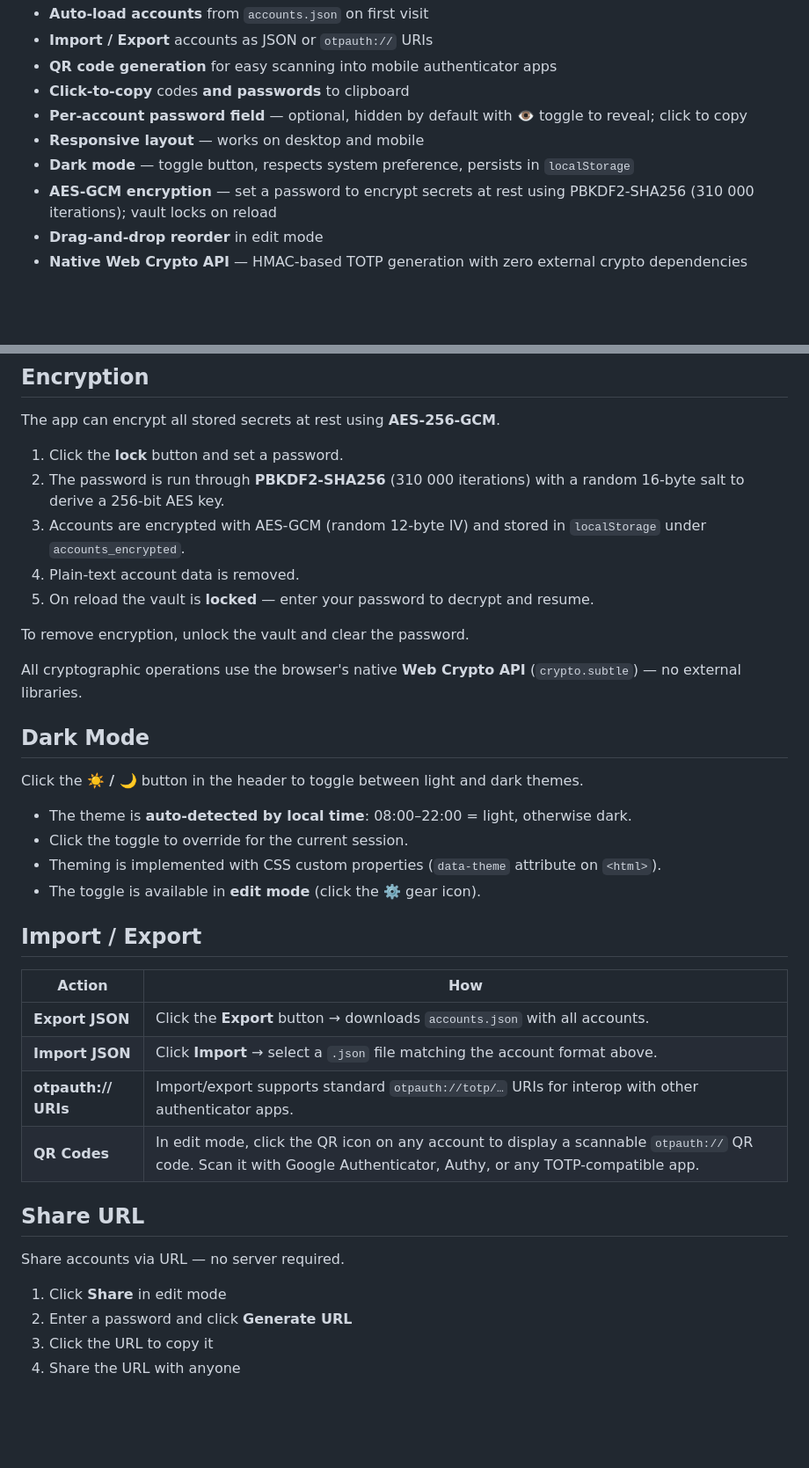
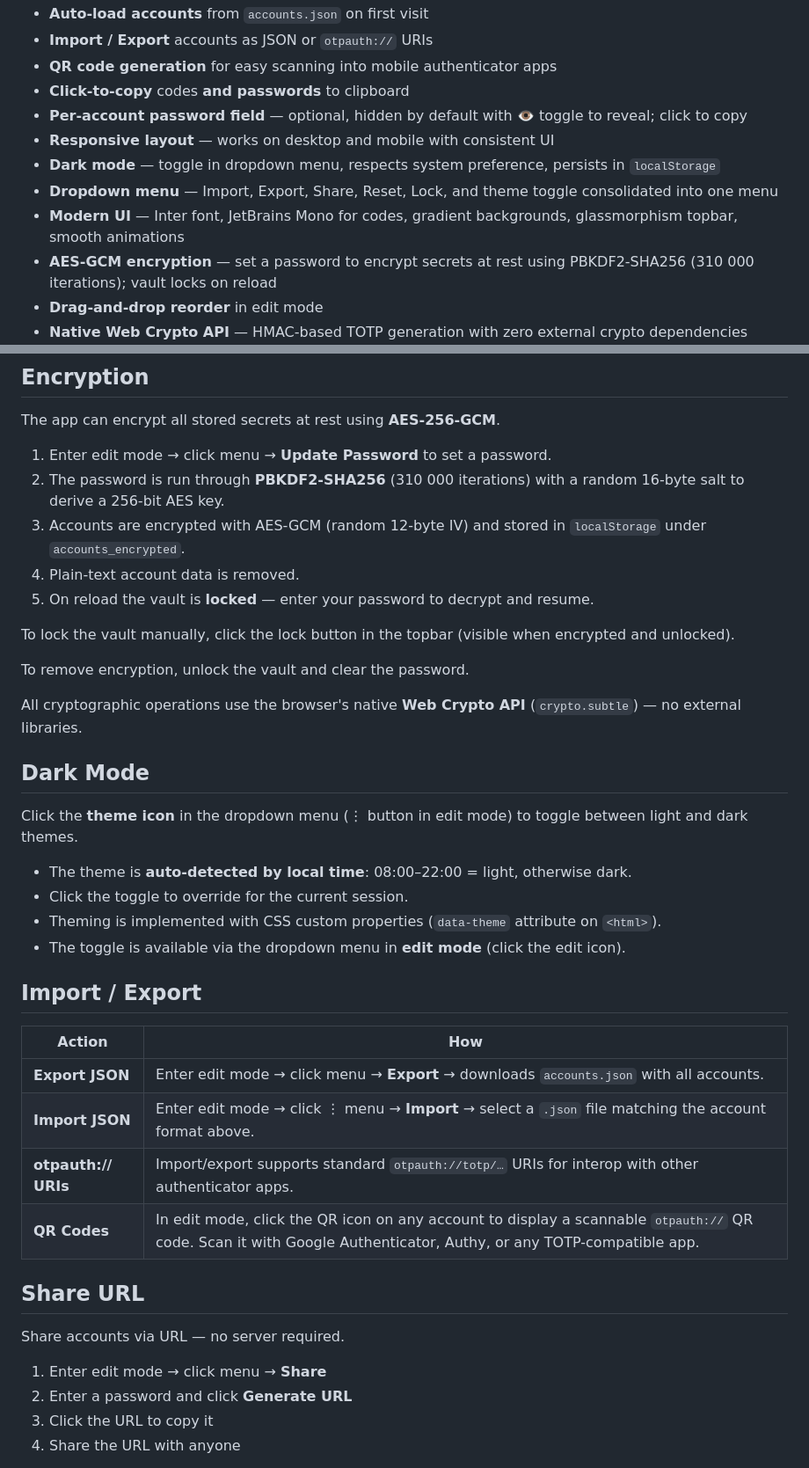
Before and after one commit to johnwmail/totp-authenticator, a Markdown page: README.md, 2 parts joined by grey strips. Shown at 88% size. Rendered like a GitHub page; blank space fills up the shorter version.

Commit message:
Update README to reflect dropdown menu and UI improvements

```diff
--- a/README.md
+++ b/README.md
@@ -13,8 +13,10 @@ A lightweight, self-hosted TOTP authenticator that runs entirely in the browser.
 - **QR code generation** for easy scanning into mobile authenticator apps
 - **Click-to-copy** codes **and passwords** to clipboard
 - **Per-account password field** — optional, hidden by default with 👁 toggle to reveal; click to copy
-- **Responsive layout** — works on desktop and mobile
-- **Dark mode** — toggle button, respects system preference, persists in `localStorage`
+- **Responsive layout** — works on desktop and mobile with consistent UI
+- **Dark mode** — toggle in dropdown menu, respects system preference, persists in `localStorage`
+- **Dropdown menu** — Import, Export, Share, Reset, Lock, and theme toggle consolidated into one menu
+- **Modern UI** — Inter font, JetBrains Mono for codes, gradient backgrounds, glassmorphism topbar, smooth animations
 - **AES-GCM encryption** — set a password to encrypt secrets at rest using PBKDF2-SHA256 (310 000 iterations); vault locks on reload
 - **Drag-and-drop reorder** in edit mode
 - **Native Web Crypto API** — HMAC-based TOTP generation with zero external crypto dependencies
@@ -129,11 +131,13 @@ Each account can store an optional **associated password** alongside its TOTP se
 
 The app can encrypt all stored secrets at rest using **AES-256-GCM**.
 
-1. Click the **lock** button and set a password.
+1. Enter edit mode → click  menu → **Update Password** to set a password.
 2. The password is run through **PBKDF2-SHA256** (310 000 iterations) with a random 16-byte salt to derive a 256-bit AES key.
 3. Accounts are encrypted with AES-GCM (random 12-byte IV) and stored in `localStorage` under `accounts_encrypted`.
 4. Plain-text account data is removed.
 5. On reload the vault is **locked** — enter your password to decrypt and resume.
+
+To lock the vault manually, click the  lock button in the topbar (visible when encrypted and unlocked).
 
 To remove encryption, unlock the vault and clear the password.
 
@@ -141,19 +145,19 @@ All cryptographic operations use the browser's native **Web Crypto API** (`crypt
 
 ## Dark Mode
 
-Click the **☀️ / 🌙** button in the header to toggle between light and dark themes.
+Click the **theme icon** in the dropdown menu (⋮ button in edit mode) to toggle between light and dark themes.
 
 - The theme is **auto-detected by local time**: 08:00–22:00 = light, otherwise dark.
 - Click the toggle to override for the current session.
 - Theming is implemented with CSS custom properties (`data-theme` attribute on `<html>`).
-- The toggle is available in **edit mode** (click the ⚙️ gear icon).
+- The toggle is available via the dropdown menu in **edit mode** (click the edit icon).
 
 ## Import / Export
 
 | Action | How |
 |--------|-----|
-| **Export JSON** | Click the **Export** button → downloads `accounts.json` with all accounts. |
-| **Import JSON** | Click **Import** → select a `.json` file matching the account format above. |
+| **Export JSON** | Enter edit mode → click  menu → **Export** → downloads `accounts.json` with all accounts. |
+| **Import JSON** | Enter edit mode → click ⋮ menu → **Import** → select a `.json` file matching the account format above. |
 | **otpauth:// URIs** | Import/export supports standard `otpauth://totp/…` URIs for interop with other authenticator apps. |
 | **QR Codes** | In edit mode, click the QR icon on any account to display a scannable `otpauth://` QR code. Scan it with Google Authenticator, Authy, or any TOTP-compatible app. |
 
@@ -161,7 +165,7 @@ Click the **☀️ / 🌙** button in the header to toggle between light and dar
 
 Share accounts via URL — no server required.
 
-1. Click **Share** in edit mode
+1. Enter edit mode → click  menu → **Share**
 2. Enter a password and click **Generate URL**
 3. Click the URL to copy it
 4. Share the URL with anyone
```
